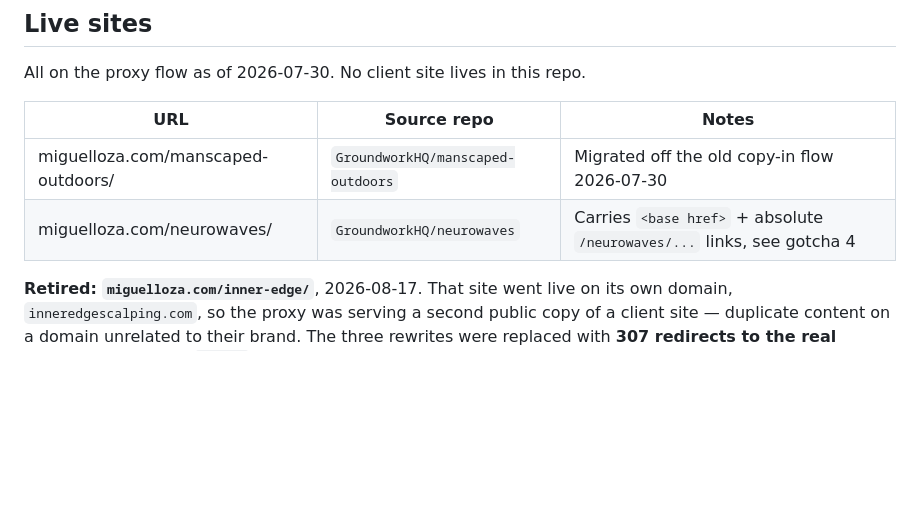
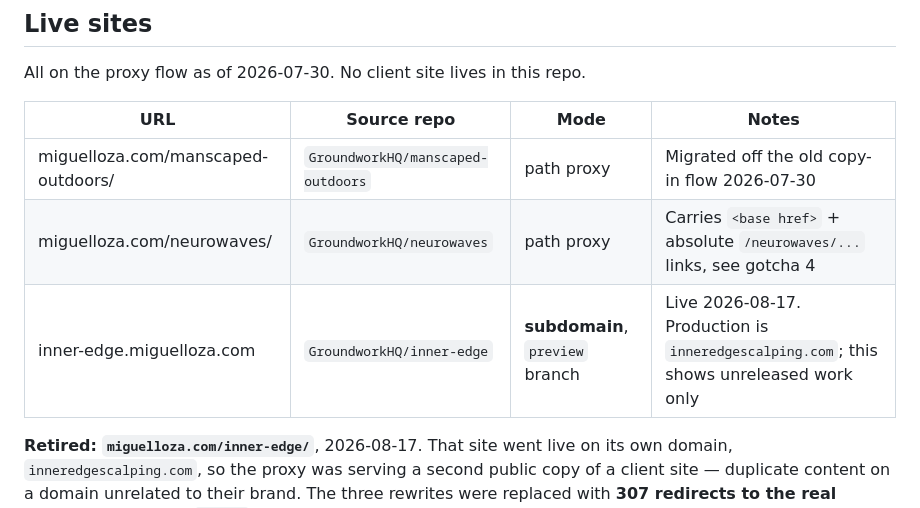
Before and after one commit to GroundworkHQ/miguelloza-forwards, a Markdown page: README.md, the part around one of its changes. GitHub-like rendering; blank space fills up the shorter version.

```diff
--- a/README.md
+++ b/README.md
@@ -75,10 +99,11 @@ Each of these cost a debug cycle.
 
 All on the proxy flow as of 2026-07-30. No client site lives in this repo.
 
-| URL | Source repo | Notes |
-|---|---|---|
-| miguelloza.com/manscaped-outdoors/ | `GroundworkHQ/manscaped-outdoors` | Migrated off the old copy-in flow 2026-07-30 |
-| miguelloza.com/neurowaves/ | `GroundworkHQ/neurowaves` | Carries `<base href>` + absolute `/neurowaves/...` links, see gotcha 4 |
+| URL | Source repo | Mode | Notes |
+|---|---|---|---|
+| miguelloza.com/manscaped-outdoors/ | `GroundworkHQ/manscaped-outdoors` | path proxy | Migrated off the old copy-in flow 2026-07-30 |
+| miguelloza.com/neurowaves/ | `GroundworkHQ/neurowaves` | path proxy | Carries `<base href>` + absolute `/neurowaves/...` links, see gotcha 4 |
+| inner-edge.miguelloza.com | `GroundworkHQ/inner-edge` | **subdomain**, `preview` branch | Live 2026-08-17. Production is `inneredgescalping.com`; this shows unreleased work only |
 
 **Retired: `miguelloza.com/inner-edge/`**, 2026-08-17. That site went live on its own domain, `inneredgescalping.com`, so the proxy was serving a second public copy of a client site — duplicate content on a domain unrelated to their brand. The three rewrites were replaced with **307 redirects to the real domain**, including a `:path*` rule so deep links carry over.
 
```
Also changed, not shown: other parts of README.md (+36 -12 lines).
